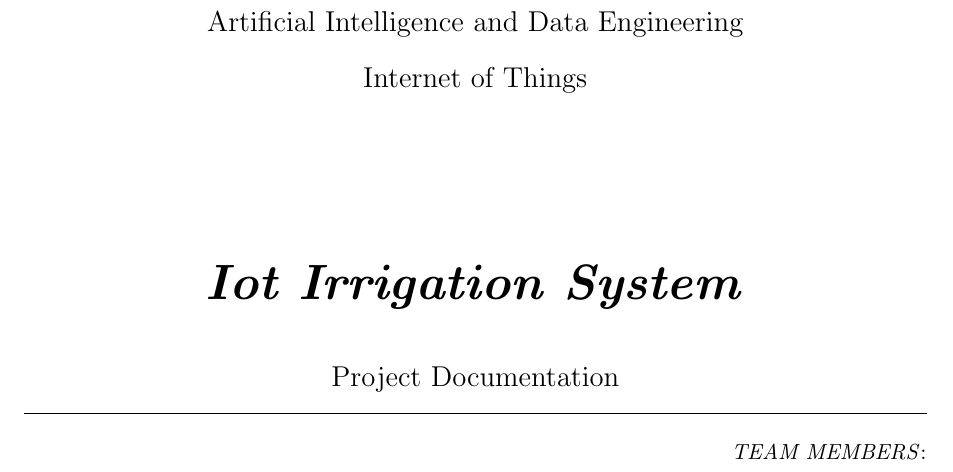
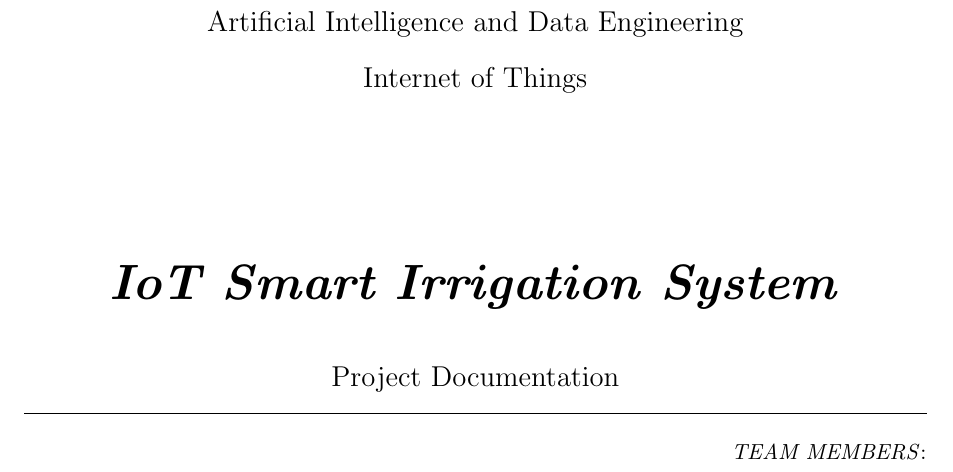
Before and after one commit to edofazza/IoT-Irrigation-System, a LaTeX document (documentation/latex/irrigationsystem.tex): part of page 1 of 7, cut so that both start at the same text. Compiled offline with pdfLaTeX.

Commit message:
Changed doc title

```diff
--- a/documentation/latex/irrigationsystem.tex
+++ b/documentation/latex/irrigationsystem.tex
@@ -78,7 +78,7 @@
         \vspace{5mm} %5mm vertical space
         Internet of Things}\\
         \vspace{30mm} %5mm vertical space
-        {\Huge\textbf{\textit{Iot Irrigation System}}}\\
+        {\Huge\textbf{\textit{IoT Smart Irrigation System}}}\\
         \vspace{10mm} %5mm vertical space
         {\Large Project Documentation}\\
         \par\noindent\rule{\textwidth}{0.4pt}
```
Also changed, not shown: documentation/latex/irrigationsystem.pdf, 1 other file.
